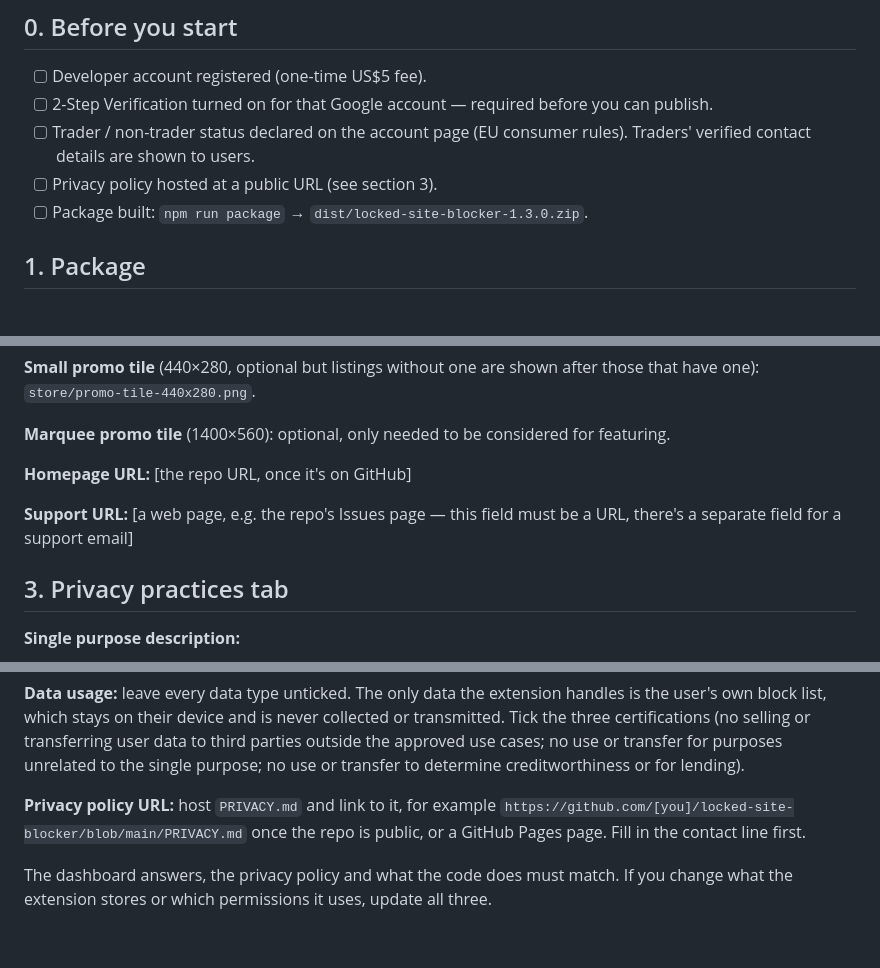
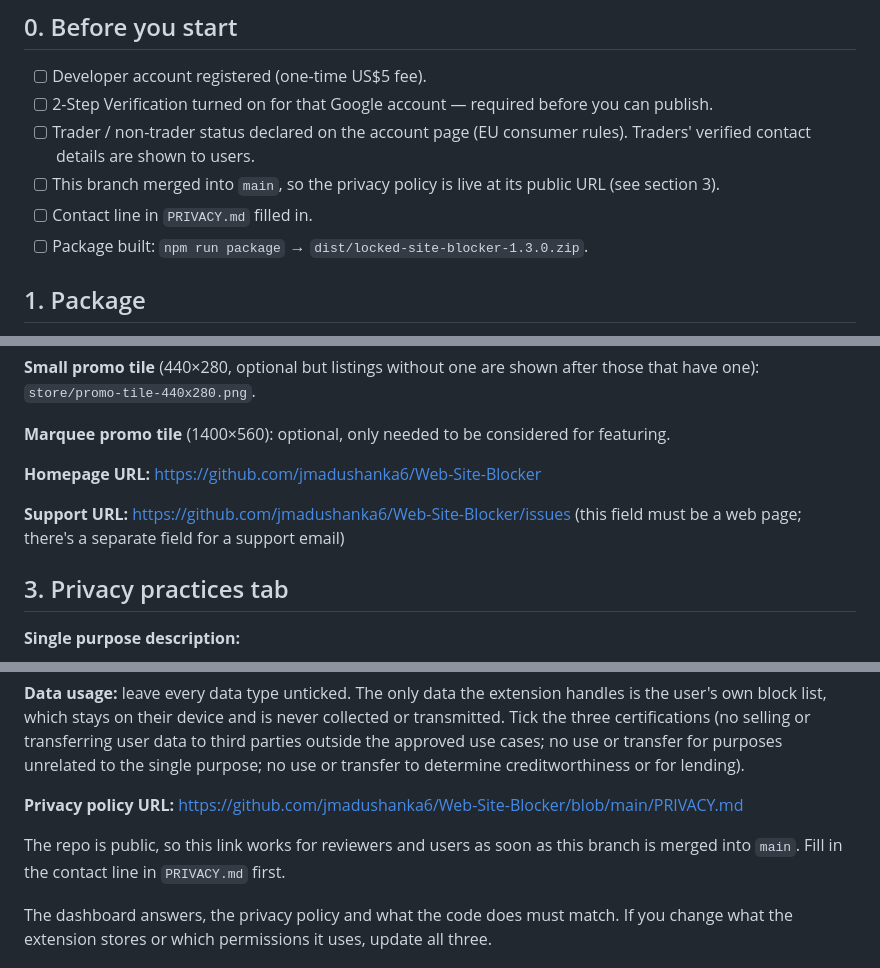
Before and after one commit to jmadushanka6/Web-Site-Blocker, a Markdown page: store/listing.md, 3 parts joined by grey strips. Drawn GitHub-style; blank space fills up the shorter version.

Commit message:
Fill in the GitHub links in the store listing
Homepage, support (Issues) and privacy policy URLs now point at
github.com/jmadushanka6/Web-Site-Blocker. The repo is public, so the
privacy policy link works once this branch is merged into main.

Co-Authored-By: Claude Opus 5.5 <noreply@anthropic.com>
Claude-Session: https://claude.ai/code/session_01Y5Q7MgfhC4auywozZLnTj7

```diff
--- a/store/listing.md
+++ b/store/listing.md
@@ -8,7 +8,8 @@ order the dashboard asks for it. Text in `[brackets]` is yours to fill in.
 - [ ] Developer account registered (one-time US$5 fee).
 - [ ] 2-Step Verification turned on for that Google account — required before you can publish.
 - [ ] Trader / non-trader status declared on the account page (EU consumer rules). Traders' verified contact details are shown to users.
-- [ ] Privacy policy hosted at a public URL (see section 3).
+- [ ] This branch merged into `main`, so the privacy policy is live at its public URL (see section 3).
+- [ ] Contact line in `PRIVACY.md` filled in.
 - [ ] Package built: `npm run package` → `dist/locked-site-blocker-1.3.0.zip`.
 
 ## 1. Package
@@ -76,10 +77,10 @@ after those that have one): `store/promo-tile-440x280.png`.
 **Marquee promo tile** (1400×560): optional, only needed to be considered for
 featuring.
 
-**Homepage URL:** [the repo URL, once it's on GitHub]
+**Homepage URL:** https://github.com/jmadushanka6/Web-Site-Blocker
 
-**Support URL:** [a web page, e.g. the repo's Issues page — this field must be a
-URL, there's a separate field for a support email]
+**Support URL:** https://github.com/jmadushanka6/Web-Site-Blocker/issues (this
+field must be a web page; there's a separate field for a support email)
 
 ## 3. Privacy practices tab
 
@@ -104,9 +105,10 @@ transferring user data to third parties outside the approved use cases; no use
 or transfer for purposes unrelated to the single purpose; no use or transfer to
 determine creditworthiness or for lending).
 
-**Privacy policy URL:** host `PRIVACY.md` and link to it, for example
-`https://github.com/[you]/locked-site-blocker/blob/main/PRIVACY.md` once the
-repo is public, or a GitHub Pages page. Fill in the contact line first.
+**Privacy policy URL:** https://github.com/jmadushanka6/Web-Site-Blocker/blob/main/PRIVACY.md
+
+The repo is public, so this link works for reviewers and users as soon as this
+branch is merged into `main`. Fill in the contact line in `PRIVACY.md` first.
 
 The dashboard answers, the privacy policy and what the code does must match.
 If you change what the extension stores or which permissions it uses, update
```
